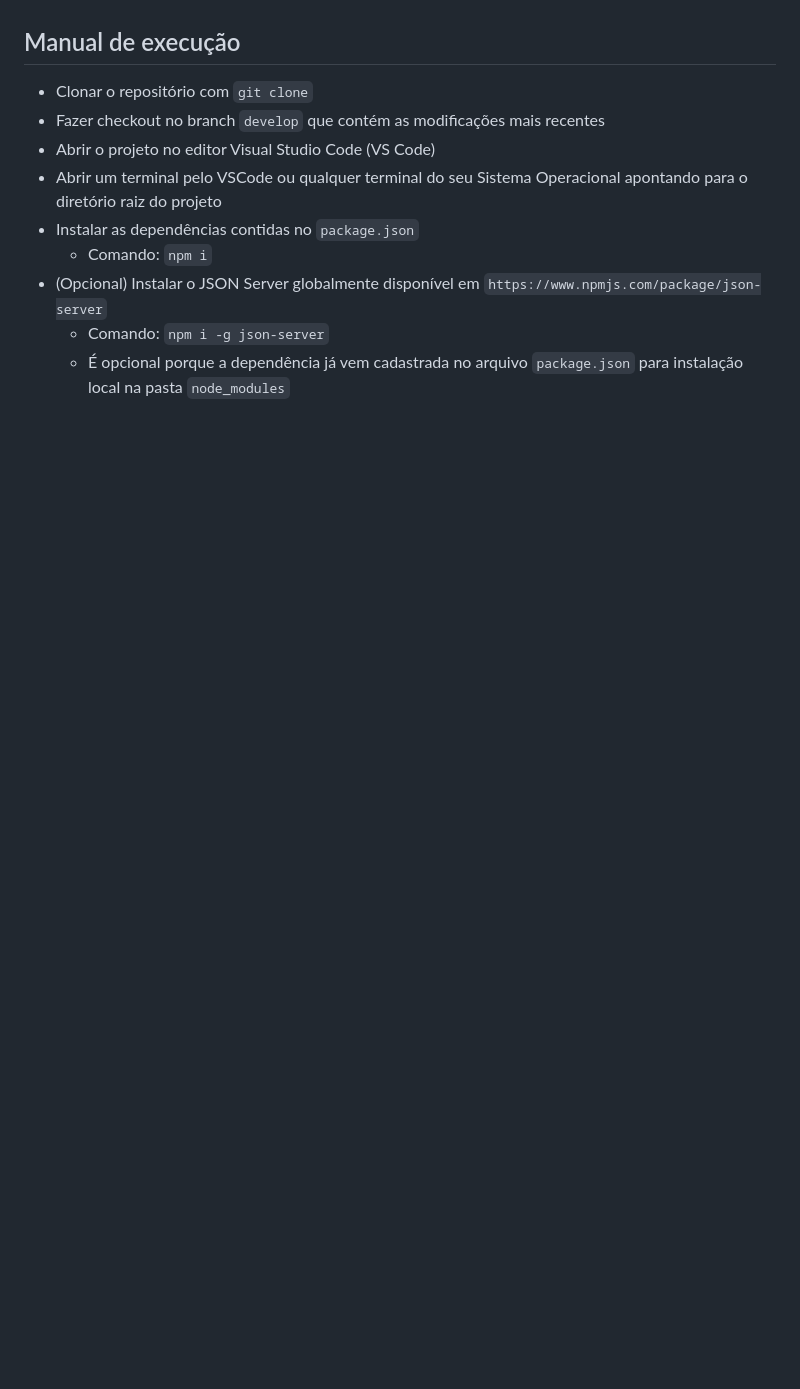
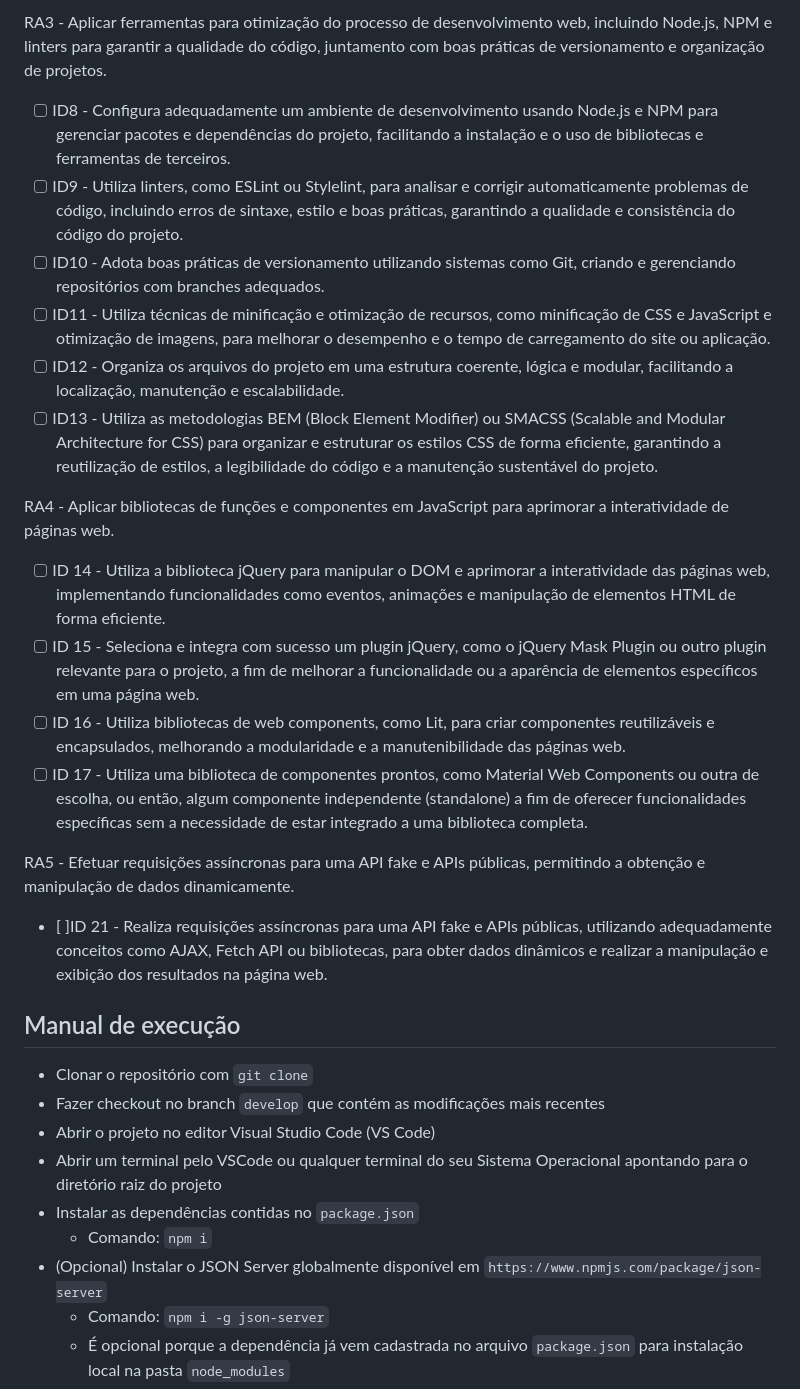
Before and after one commit to PHChemin/gestao-alimentar-diaria, a Markdown page: README.md, the part around the change printed below. Rendered like a GitHub page; blank space fills up the shorter version.

```diff
--- a/README.md
+++ b/README.md
@@ -35,3 +32,19 @@ adicionar depois
+RA3 - Aplicar ferramentas para otimização do processo de desenvolvimento web, incluindo Node.js, NPM e linters para garantir a qualidade do código, juntamento com boas práticas de versionamento e organização de projetos.
+  - [ ] ID8 - Configura adequadamente um ambiente de desenvolvimento usando Node.js e NPM para gerenciar pacotes e dependências do projeto, facilitando a instalação e    o uso de bibliotecas e ferramentas de terceiros.
+  - [ ] ID9 - Utiliza linters, como ESLint ou Stylelint, para analisar e corrigir automaticamente problemas de código, incluindo erros de sintaxe, estilo e boas          práticas, garantindo a qualidade e consistência do código do projeto.
+  - [ ] ID10 - Adota boas práticas de versionamento utilizando sistemas como Git, criando e gerenciando repositórios com branches adequados.
+  - [ ] ID11 - Utiliza técnicas de minificação e otimização de recursos, como minificação de CSS e JavaScript e otimização de imagens, para melhorar o desempenho e o     tempo de carregamento do site ou aplicação.
+  - [ ] ID12 - Organiza os arquivos do projeto em uma estrutura coerente, lógica e modular, facilitando a localização, manutenção e escalabilidade.
+  - [ ] ID13 - Utiliza as metodologias BEM (Block Element Modifier) ou SMACSS (Scalable and Modular Architecture for CSS) para organizar e estruturar os estilos CSS de   forma eficiente, garantindo a reutilização de estilos, a legibilidade do código e a manutenção sustentável do projeto.
+
+RA4 - Aplicar bibliotecas de funções e componentes em JavaScript para aprimorar a interatividade de páginas web.
+  - [ ] ID 14 - Utiliza a biblioteca jQuery para manipular o DOM e aprimorar a interatividade das páginas web, implementando funcionalidades como eventos, animações e   manipulação de elementos HTML de forma eficiente.
+  - [ ] ID 15 - Seleciona e integra com sucesso um plugin jQuery, como o jQuery Mask Plugin ou outro plugin relevante para o projeto, a fim de melhorar a                 funcionalidade ou a aparência de elementos específicos em uma página web.
+  - [ ] ID 16 - Utiliza bibliotecas de web components, como Lit, para criar componentes reutilizáveis e encapsulados, melhorando a modularidade e a manutenibilidade      das páginas web.
+  - [ ] ID 17 - Utiliza uma biblioteca de componentes prontos, como Material Web Components ou outra de escolha, ou então, algum componente independente (standalone) a   fim de oferecer funcionalidades específicas sem a necessidade de estar integrado a uma biblioteca completa.
+
+RA5 - Efetuar requisições assíncronas para uma API fake e APIs públicas, permitindo a obtenção e manipulação de dados dinamicamente.
+  - [ ]ID 21 - Realiza requisições assíncronas para uma API fake e APIs públicas, utilizando adequadamente conceitos como AJAX, Fetch API ou bibliotecas, para obter      dados dinâmicos e realizar a manipulação e exibição dos resultados na página web.
 
 ## Manual de execução
 - Clonar o repositório com `git clone`
```
Also changed, not shown: other parts of README.md (+17 -20 lines).
